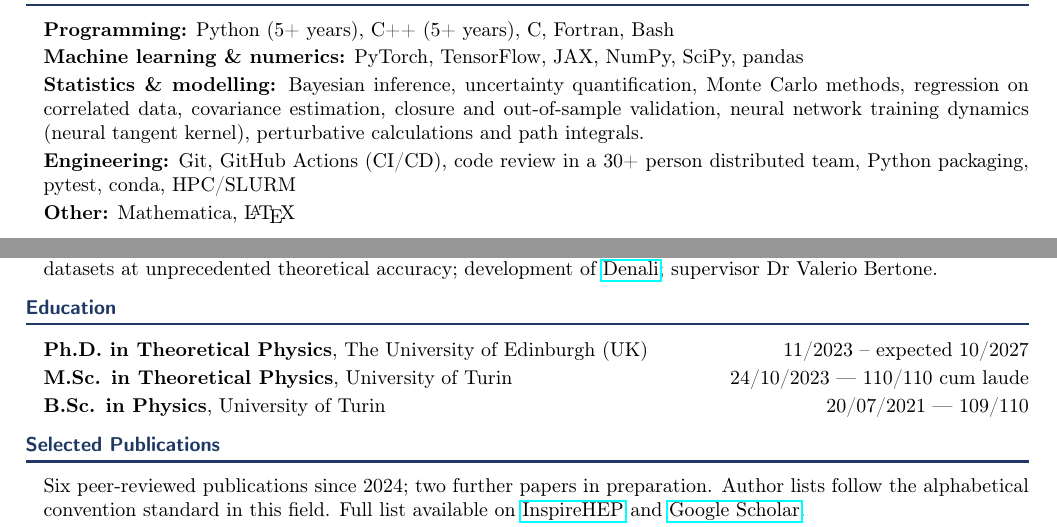
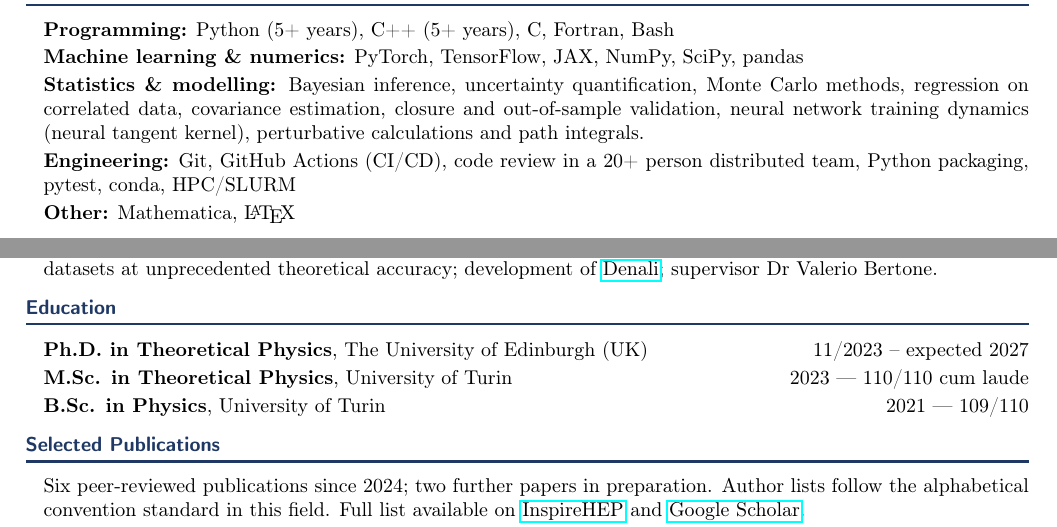
Before and after one commit to achiefa/CV, a LaTeX document (main-quant.tex, which reads content/education.tex, content/skills.tex, style/cvkit.sty): two parts of page 1 of 2, joined at a grey line, cut so that both start at the same text. Compiled offline with pdfLaTeX.

Commit message:
Optional short education dates; unify team size at 20+
\edushort{key}{...} is an additive setter in the \publead/\xpdesc style, so
no existing \defineedu call changed. The industry renderer prefers it and
falls back to the full date when absent; the academic renderer ignores it.

```diff
--- a/content/education.tex
+++ b/content/education.tex
@@ -18,3 +18,8 @@
   {B.Sc. in Physics}{109/110}{20/07/2021}
   {University of Turin}{Prof. Marco Regis}
   {Thesis: Self-interacting dark matter: cross-section calculation}
+
+% Compact dates used by variants that prefer year-only (industry convention).
+\edushort{phd}{11/2023 – expected 2027}
+\edushort{msc}{2023}
+\edushort{bsc}{2021}
--- a/content/skills.tex
+++ b/content/skills.tex
@@ -28,7 +28,7 @@
   {Git, GitHub Actions (CI/CD), code review in a distributed collaboration,
    pytest, conda, HPC/SLURM}
 \defineskill{eng-industry}{Engineering}
-  {Git, GitHub Actions (CI/CD), code review in a 30+ person distributed team,
+  {Git, GitHub Actions (CI/CD), code review in a 20+ person distributed team,
    Python packaging, pytest, conda, HPC/SLURM}
 
 \defineskill{other}{Other}{Mathematica, \LaTeX}
--- a/style/cvkit.sty
+++ b/style/cvkit.sty
@@ -54,6 +54,10 @@
   \cvfieldset{edu}{#1}{dates}{#4}\cvfieldset{edu}{#1}{institution}{#5}%
   \cvfieldset{edu}{#1}{supervisor}{#6}\cvfieldset{edu}{#1}{detail}{#7}}
 
+% \edushort{key}{short form}  -- optional compact date, e.g. "2023".
+% Renderers choose; the academic one keeps the full date.
+\newcommand{\edushort}[2]{\cvfieldset{edu}{#1}{short}{#2}}
+
 % \definetalk{key}{title}{url}{date}{event}
 \newcommand{\definetalk}[5]{%
   \cvfieldset{talk}{#1}{title}{#2}\cvfieldset{talk}{#1}{url}{#3}%
@@ -86,7 +90,8 @@
 \newcommand{\useedu}[1]{\cv@require{edu}{#1}{degree}%
   \eduentry{\cvfieldget{edu}{#1}{degree}}{\cvfieldget{edu}{#1}{grade}}%
            {\cvfieldget{edu}{#1}{dates}}{\cvfieldget{edu}{#1}{institution}}%
-           {\cvfieldget{edu}{#1}{supervisor}}{\cvfieldget{edu}{#1}{detail}}}
+           {\cvfieldget{edu}{#1}{supervisor}}{\cvfieldget{edu}{#1}{detail}}%
+           {\cvfieldopt{edu}{#1}{short}}}
 
 \newcommand{\usetalk}[1]{\cv@require{talk}{#1}{title}%
   \talkentry{\cvfieldget{talk}{#1}{title}}{\cvfieldget{talk}{#1}{url}}%
@@ -105,7 +110,7 @@
 \newcommand{\cv@nodef}[1]{\PackageError{cvkit}{\string#1\space not defined by this variant}{}}
 \newcommand{\pubentry}[5]{\cv@nodef{\pubentry}}
 \newcommand{\expentry}[4]{\cv@nodef{\expentry}}
-\newcommand{\eduentry}[6]{\cv@nodef{\eduentry}}
+\newcommand{\eduentry}[7]{\cv@nodef{\eduentry}}
 \newcommand{\talkentry}[4]{\cv@nodef{\talkentry}}
 \newcommand{\awardentry}[3]{\cv@nodef{\awardentry}}
 \newcommand{\skillentry}[2]{\cv@nodef{\skillentry}}
--- a/style/variant-postdoc.sty
+++ b/style/variant-postdoc.sty
@@ -26,8 +26,9 @@
 \renewcommand{\expentry}[4]{%
   \item[] \headerline{\textbf{#1} — #2}{#3}#4}
 
-% {degree}{grade}{dates}{institution}{supervisor}{detail}
-\renewcommand{\eduentry}[6]{%
+% {degree}{grade}{dates}{institution}{supervisor}{detail}{short date}
+% #7 ignored: the academic convention is the full date.
+\renewcommand{\eduentry}[7]{%
   \item[] \headerline{\textbf{#1}\IfStrEq{#2}{}{}{ (#2)}}{#3}%
   #4\IfStrEq{#5}{}{}{ — Supervisor: #5} \\ #6}
 
--- a/style/variant-quant.sty
+++ b/style/variant-quant.sty
@@ -42,8 +42,8 @@
 
 % {degree}{grade}{dates}{institution}{supervisor}{detail}
 % Grade is promoted to the date column; supervisor and thesis are dropped.
-\renewcommand{\eduentry}[6]{%
-  \item[] \headerrow{\textbf{#1}, #4}{#3\IfStrEq{#2}{}{}{ — #2}}}
+\renewcommand{\eduentry}[7]{%
+  \item[] \headerrow{\textbf{#1}, #4}{\IfStrEq{#7}{}{#3}{#7}\IfStrEq{#2}{}{}{ — #2}}}
 
 % Individual talks are summarised in prose in this variant, not listed.
 \renewcommand{\talkentry}[4]{}
```
